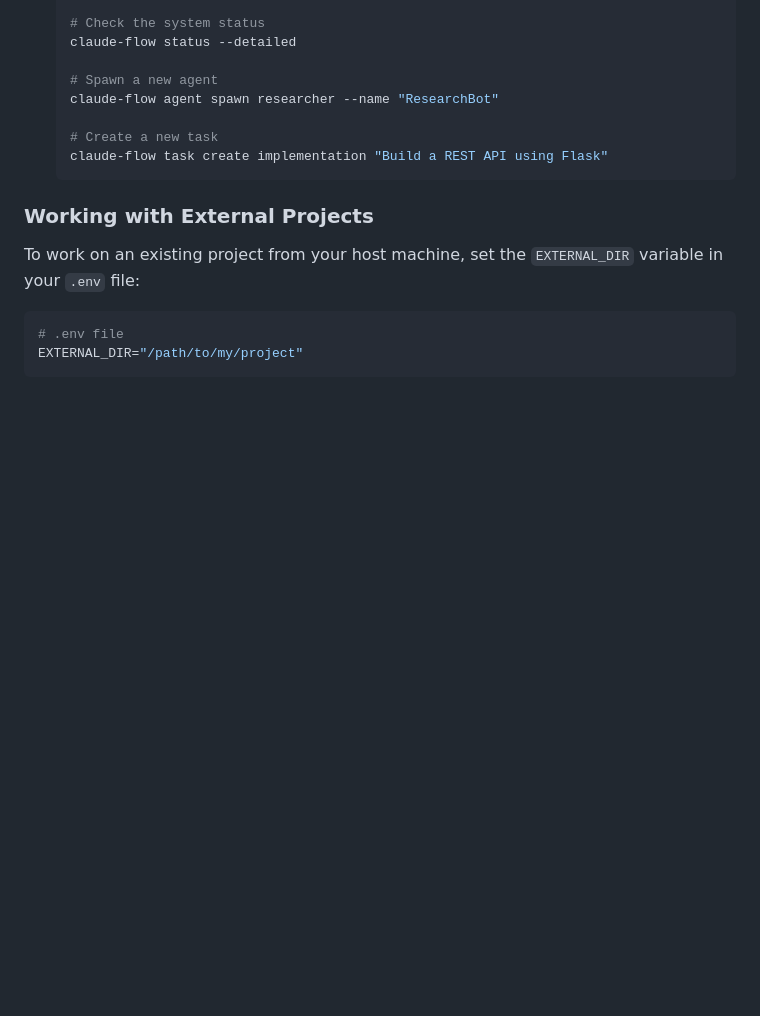
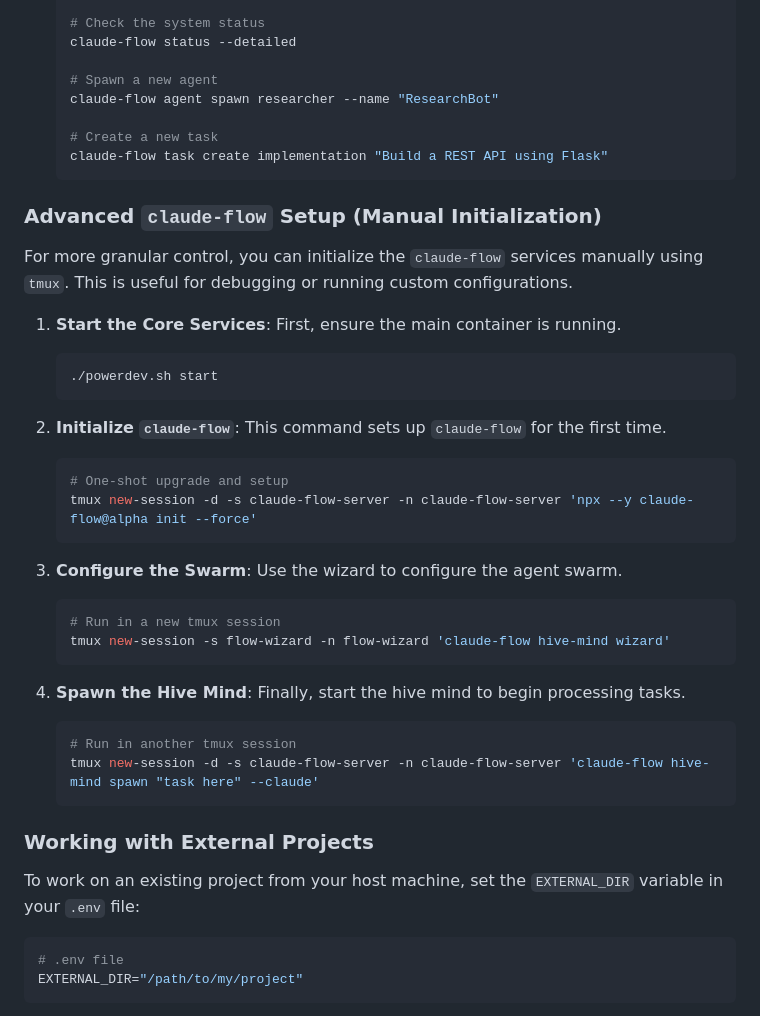
Before and after one commit to DreamLab-AI/multi-agent-docker, a Markdown page: README.md, the part around the change. Drawn GitHub-style; blank space fills up the shorter version.

Commit message:
update init commands inside docker

````diff
--- a/README.md
+++ b/README.md
@@ -248,6 +248,37 @@ nano .env                    # Configure your API keys
     claude-flow task create implementation "Build a REST API using Flask"
     ```
 
+### Advanced `claude-flow` Setup (Manual Initialization)
+
+For more granular control, you can initialize the `claude-flow` services manually using `tmux`. This is useful for debugging or running custom configurations.
+
+1.  **Start the Core Services**:
+    First, ensure the main container is running.
+    ```bash
+    ./powerdev.sh start
+    ```
+
+2.  **Initialize `claude-flow`**:
+    This command sets up `claude-flow` for the first time.
+    ```bash
+    # One-shot upgrade and setup
+    tmux new-session -d -s claude-flow-server -n claude-flow-server 'npx --y claude-flow@alpha init --force'
+    ```
+
+3.  **Configure the Swarm**:
+    Use the wizard to configure the agent swarm.
+    ```bash
+    # Run in a new tmux session
+    tmux new-session -s flow-wizard -n flow-wizard 'claude-flow hive-mind wizard'
+    ```
+
+4.  **Spawn the Hive Mind**:
+    Finally, start the hive mind to begin processing tasks.
+    ```bash
+    # Run in another tmux session
+    tmux new-session -d -s claude-flow-server -n claude-flow-server 'claude-flow hive-mind spawn "task here" --claude'
+    ```
+
 ### Working with External Projects
 
 To work on an existing project from your host machine, set the `EXTERNAL_DIR` variable in your `.env` file:
````
